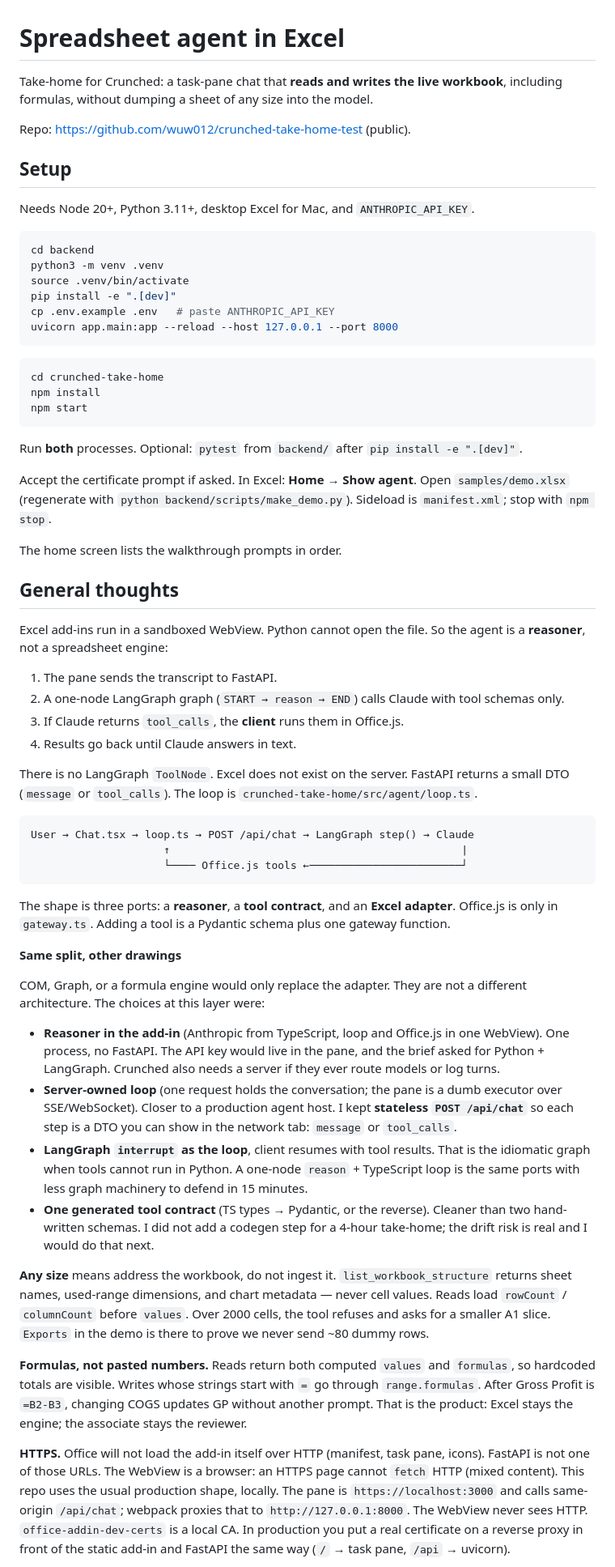
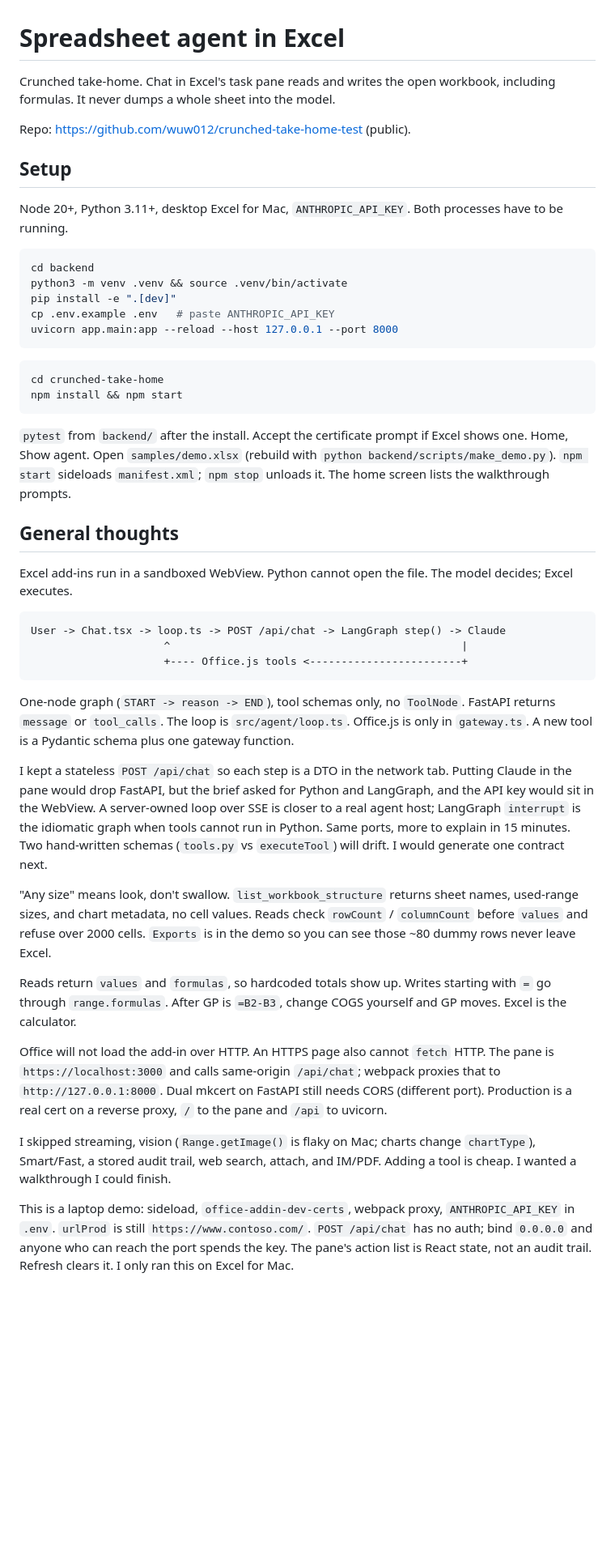
Before and after one commit to wuw012/crunched-take-home-test, a Markdown page: README.md, the part around one of its changes. Shown at 81% size. Rendered like a GitHub page; blank space fills up the shorter version.

Commit message:
Tighten README so the walkthrough fits a 15-minute read.
Co-authored-by: Cursor <cursoragent@cursor.com>

````diff
--- a/README.md
+++ b/README.md
@@ -1,17 +1,16 @@
 # Spreadsheet agent in Excel
 
-Take-home for Crunched: a task-pane chat that **reads and writes the live workbook**, including formulas, without dumping a sheet of any size into the model.
+Crunched take-home. Chat in Excel's task pane reads and writes the open workbook, including formulas. It never dumps a whole sheet into the model.
 
 Repo: https://github.com/wuw012/crunched-take-home-test (public).
 
 ## Setup
 
-Needs Node 20+, Python 3.11+, desktop Excel for Mac, and `ANTHROPIC_API_KEY`.
+Node 20+, Python 3.11+, desktop Excel for Mac, `ANTHROPIC_API_KEY`. Both processes have to be running.
 
 ```bash
 cd backend
-python3 -m venv .venv
-source .venv/bin/activate
+python3 -m venv .venv && source .venv/bin/activate
 pip install -e ".[dev]"
 cp .env.example .env   # paste ANTHROPIC_API_KEY
 uvicorn app.main:app --reload --host 127.0.0.1 --port 8000
@@ -19,47 +18,32 @@ uvicorn app.main:app --reload --host 127.0.0.1 --port 8000
 
 ```bash
 cd crunched-take-home
-npm install
-npm start
+npm install && npm start
 ```
 
-Run **both** processes. Optional: `pytest` from `backend/` after `pip install -e ".[dev]"`.
-
-Accept the certificate prompt if asked. In Excel: **Home → Show agent**. Open `samples/demo.xlsx` (regenerate with `python backend/scripts/make_demo.py`). Sideload is `manifest.xml`; stop with `npm stop`.
-
-The home screen lists the walkthrough prompts in order.
+`pytest` from `backend/` after the install. Accept the certificate prompt if Excel shows one. Home, Show agent. Open `samples/demo.xlsx` (rebuild with `python backend/scripts/make_demo.py`). `npm start` sideloads `manifest.xml`; `npm stop` unloads it. The home screen lists the walkthrough prompts.
 
 ## General thoughts
 
-Excel add-ins run in a sandboxed WebView. Python cannot open the file. So the agent is a **reasoner**, not a spreadsheet engine:
-
-1. The pane sends the transcript to FastAPI.
-2. A one-node LangGraph graph (`START → reason → END`) calls Claude with tool schemas only.
-3. If Claude returns `tool_calls`, the **client** runs them in Office.js.
-4. Results go back until Claude answers in text.
-
-There is no LangGraph `ToolNode`. Excel does not exist on the server. FastAPI returns a small DTO (`message` or `tool_calls`). The loop is `crunched-take-home/src/agent/loop.ts`.
+Excel add-ins run in a sandboxed WebView. Python cannot open the file. The model decides; Excel executes.
 
 ```
-User → Chat.tsx → loop.ts → POST /api/chat → LangGraph step() → Claude
-                     ↑                                              |
-                     └──── Office.js tools ←────────────────────────┘
+User -> Chat.tsx -> loop.ts -> POST /api/chat -> LangGraph step() -> Claude
+                     ^                                              |
+                     +---- Office.js tools <------------------------+
 ```
 
-The shape is three ports: a **reasoner**, a **tool contract**, and an **Excel adapter**. Office.js is only in `gateway.ts`. Adding a tool is a Pydantic schema plus one gateway function.
+One-node graph (`START -> reason -> END`), tool schemas only, no `ToolNode`. FastAPI returns `message` or `tool_calls`. The loop is `src/agent/loop.ts`. Office.js is only in `gateway.ts`. A new tool is a Pydantic schema plus one gateway function.
 
-**Same split, other drawings**
+I kept a stateless `POST /api/chat` so each step is a DTO in the network tab. Putting Claude in the pane would drop FastAPI, but the brief asked for Python and LangGraph, and the API key would sit in the WebView. A server-owned loop over SSE is closer to a real agent host; LangGraph `interrupt` is the idiomatic graph when tools cannot run in Python. Same ports, more to explain in 15 minutes. Two hand-written schemas (`tools.py` vs `executeTool`) will drift. I would generate one contract next.
 
-COM, Graph, or a formula engine would only replace the adapter. They are not a different architecture. The choices at this layer were:
+"Any size" means look, don't swallow. `list_workbook_structure` returns sheet names, used-range sizes, and chart metadata, no cell values. Reads check `rowCount` / `columnCount` before `values` and refuse over 2000 cells. `Exports` is in the demo so you can see those ~80 dummy rows never leave Excel.
 
-- **Reasoner in the add-in** (Anthropic from TypeScript, loop and Office.js in one WebView). One process, no FastAPI. The API key would live in the pane, and the brief asked for Python + LangGraph. Crunched also needs a server if they ever route models or log turns.
-- **Server-owned loop** (one request holds the conversation; the pane is a dumb executor over SSE/WebSocket). Closer to a production agent host. I kept **stateless `POST /api/chat`** so each step is a DTO you can show in the network tab: `message` or `tool_calls`.
-- **LangGraph `interrupt` as the loop**, client resumes with tool results. That is the idiomatic graph when tools cannot run in Python. A one-node `reason` + TypeScript loop is the same ports with less graph machinery to defend in 15 minutes.
-- **One generated tool contract** (TS types → Pydantic, or the reverse). Cleaner than two hand-written schemas. I did not add a codegen step for a 4-hour take-home; the drift risk is real and I would do that next.
+Reads return `values` and `formulas`, so hardcoded totals show up. Writes starting with `=` go through `range.formulas`. After GP is `=B2-B3`, change COGS yourself and GP moves. Excel is the calculator.
 
-**Any size** means address the workbook, do not ingest it. `list_workbook_structure` returns sheet names, used-range dimensions, and chart metadata — never cell values. Reads load `rowCount` / `columnCount` before `values`. Over 2000 cells, the tool refuses and asks for a smaller A1 slice. `Exports` in the demo is there to prove we never send ~80 dummy rows.
+Office will not load the add-in over HTTP. An HTTPS page also cannot `fetch` HTTP. The pane is `https://localhost:3000` and calls same-origin `/api/chat`; webpack proxies that to `http://127.0.0.1:8000`. Dual mkcert on FastAPI still needs CORS (different port). Production is a real cert on a reverse proxy, `/` to the pane and `/api` to uvicorn.
 
-**Formulas, not pasted numbers.** Reads return both computed `values` and `formulas`, so hardcoded totals are visible. Writes whose strings start with `=` go through `range.formulas`. After Gross Profit is `=B2-B3`, changing COGS updates GP without another prompt. That is the product: Excel stays the engine; the associate stays the reviewer.
+I skipped streaming, vision (`Range.getImage()` is flaky on Mac; charts change `chartType`), Smart/Fast, a stored audit trail, web search, attach, and IM/PDF. Adding a tool is cheap. I wanted a walkthrough I could finish.
 
-**HTTPS.** Office will not load the add-in itself over HTTP (manifest, task pane, icons). FastAPI is not one of those URLs. The WebView is a browser: an HTTPS page cannot `fetch` HTTP (mixed content). This repo uses the usual production shape, locally. The pane is `https://localhost:3000` and calls same-origin `/api/chat`; webpack proxies that to `http://127.0.0.1:8000`. The WebView never sees HTTP. `office-addin-dev-certs` is a local CA. In production you put a real certificate on a reverse proxy in front of the static add-in and FastAPI the same way (`/` → task pane, `/api` → uvicorn).
+This is a laptop demo: sideload, `office-addin-dev-certs`, webpack proxy, `ANTHROPIC_API_KEY` in `.env`. `urlProd` is still `https://www.contoso.com/`. `POST /api/chat` has no auth; bind `0.0.0.0` and anyone who can reach the port spends the key. The pane's action list is React state, not an audit trail. Refresh clears it. I only ran this on Excel for Mac.
 
````
Also changed, not shown: other parts of README.md (+10 -30 lines).
